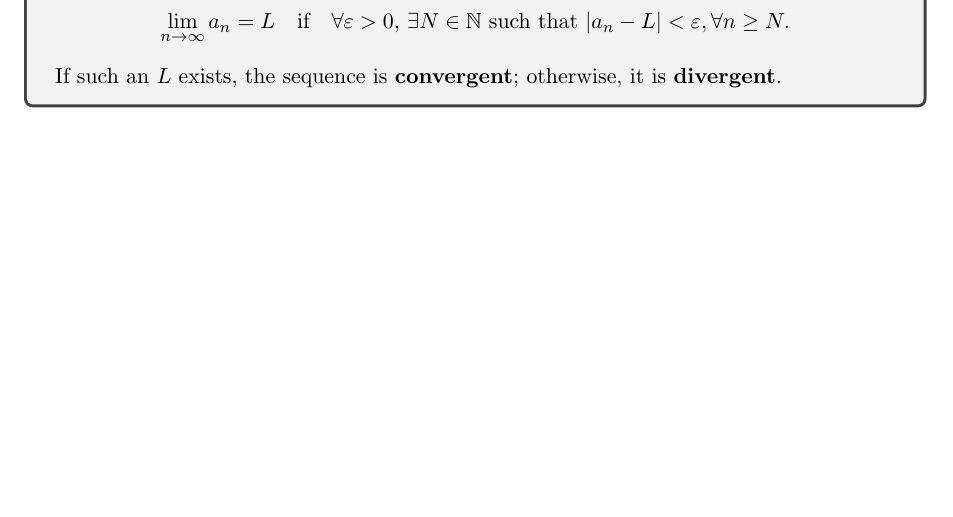
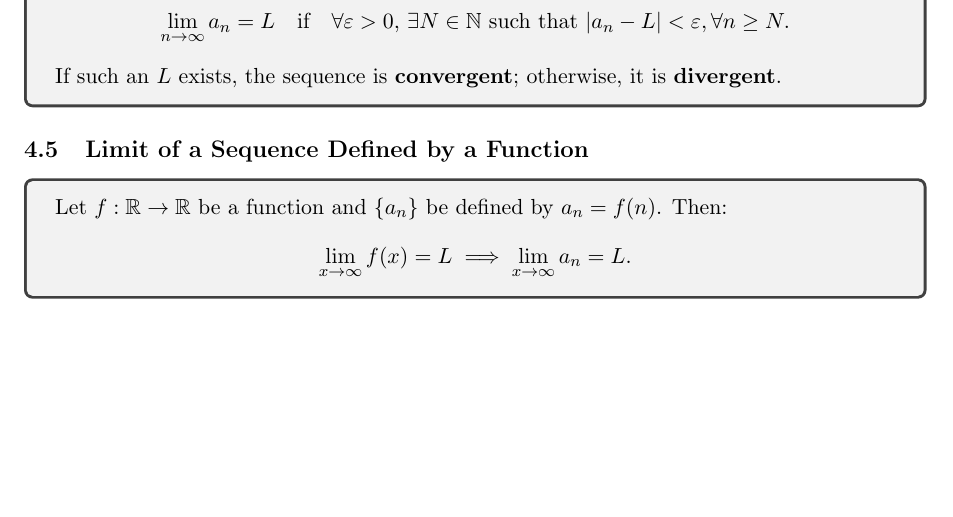
Before and after one commit to abrormaksudov/CalculusNotes, a LaTeX document (main.tex): part of page 18 of 18, cut so that both start at the same text, the shorter picture padded with empty space. Compiled offline with pdfLaTeX.

Commit message:
limit of a sequence defined by a function

```diff
--- a/main.tex
+++ b/main.tex
@@ -1029,4 +1029,17 @@
     If such an $L$ exists, the sequence is \textbf{convergent}; otherwise, it is \textbf{divergent}.
 \end{tcolorbox}
 
+
+% LIMIT OF A SEQUENCE DEFINED BY A FUNCTION
+
+
+\subsection{Limit of a Sequence Defined by a Function}
+
+\begin{tcolorbox}
+    Let $f: \mathbb{R} \to \mathbb{R}$ be a function and $\{a_n\}$ be defined by $a_n = f(n)$. Then:
+    \[
+    \lim_{x \to \infty} f(x) = L \implies \lim_{x \to \infty} a_n = L.
+    \]
+\end{tcolorbox}
+
 \end{document}
```
Also changed, not shown: CalculusNotes.pdf.
